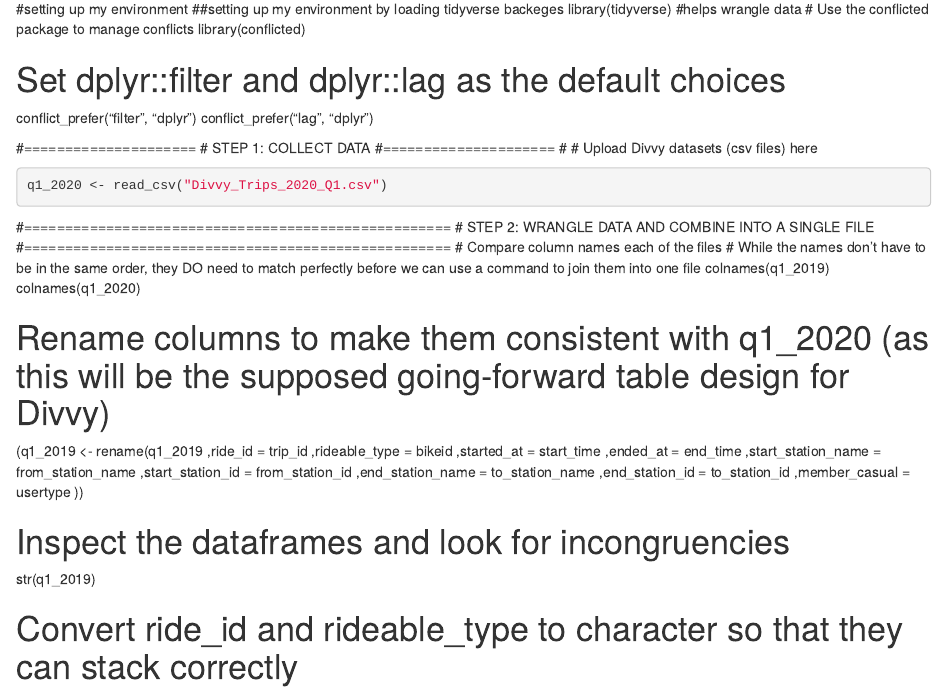
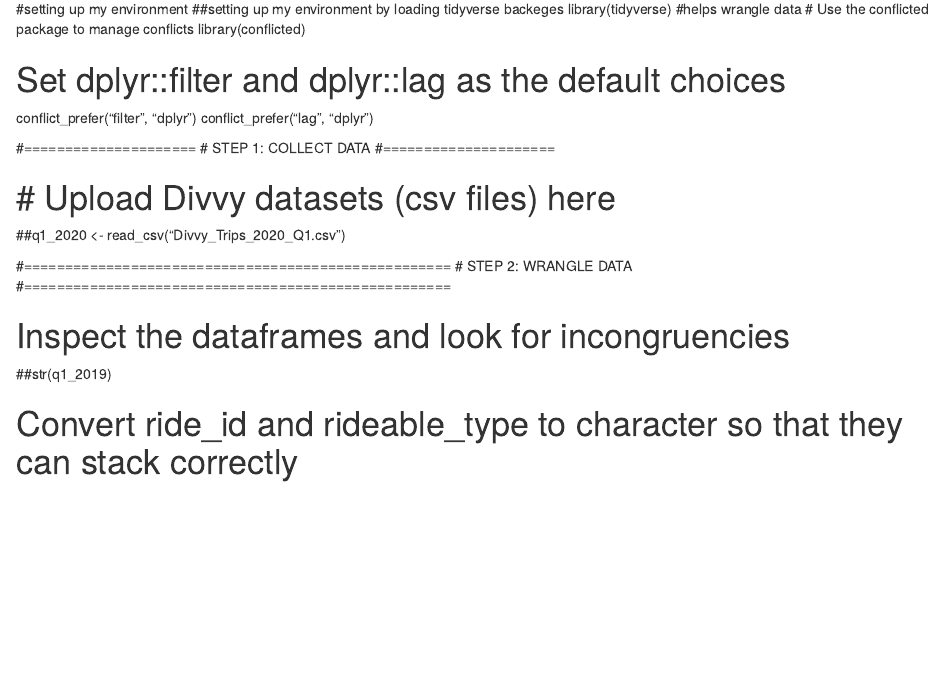
Before and after one commit to nisrinfrh/Google-Case-Study-Cyclistic-Bike-Share, an R Markdown document (sharebicke.Rmd): the page in a window 1100 px wide, from 130 px down. Rendered offline with R 4.5, knitr and Pandoc, with nearby package versions; the code chunks are not run, so their results and figures are left out.

Commit message:
sharebicke.Rmd

````diff
--- a/sharebicke.Rmd
+++ b/sharebicke.Rmd
@@ -17,35 +17,19 @@ conflict_prefer("lag", "dplyr")
 #=====================
 # STEP 1: COLLECT DATA
 #=====================
+
 # # Upload Divvy datasets (csv files) here
-```{r}
-q1_2020 <- read_csv("Divvy_Trips_2020_Q1.csv")
-```
+
+##q1_2020 <- read_csv("Divvy_Trips_2020_Q1.csv")
+
 
 #====================================================
-# STEP 2: WRANGLE DATA AND COMBINE INTO A SINGLE FILE
+# STEP 2: WRANGLE DATA
 #====================================================
-# Compare column names each of the files
-# While the names don't have to be in the same order, they DO need to match perfectly before we can use a command to join them into one file
-colnames(q1_2019)
-colnames(q1_2020)
 
-# Rename columns  to make them consistent with q1_2020 (as this will be the supposed going-forward table design for Divvy)
-
-(q1_2019 <- rename(q1_2019
-                   ,ride_id = trip_id
-                   ,rideable_type = bikeid
-                   ,started_at = start_time
-                   ,ended_at = end_time
-                   ,start_station_name = from_station_name
-                   ,start_station_id = from_station_id
-                   ,end_station_name = to_station_name
-                   ,end_station_id = to_station_id
-                   ,member_casual = usertype
-))
 
 # Inspect the dataframes and look for incongruencies
-str(q1_2019)
+##str(q1_2019)
 
 
 # Convert ride_id and rideable_type to character so that they can stack correctly
````
